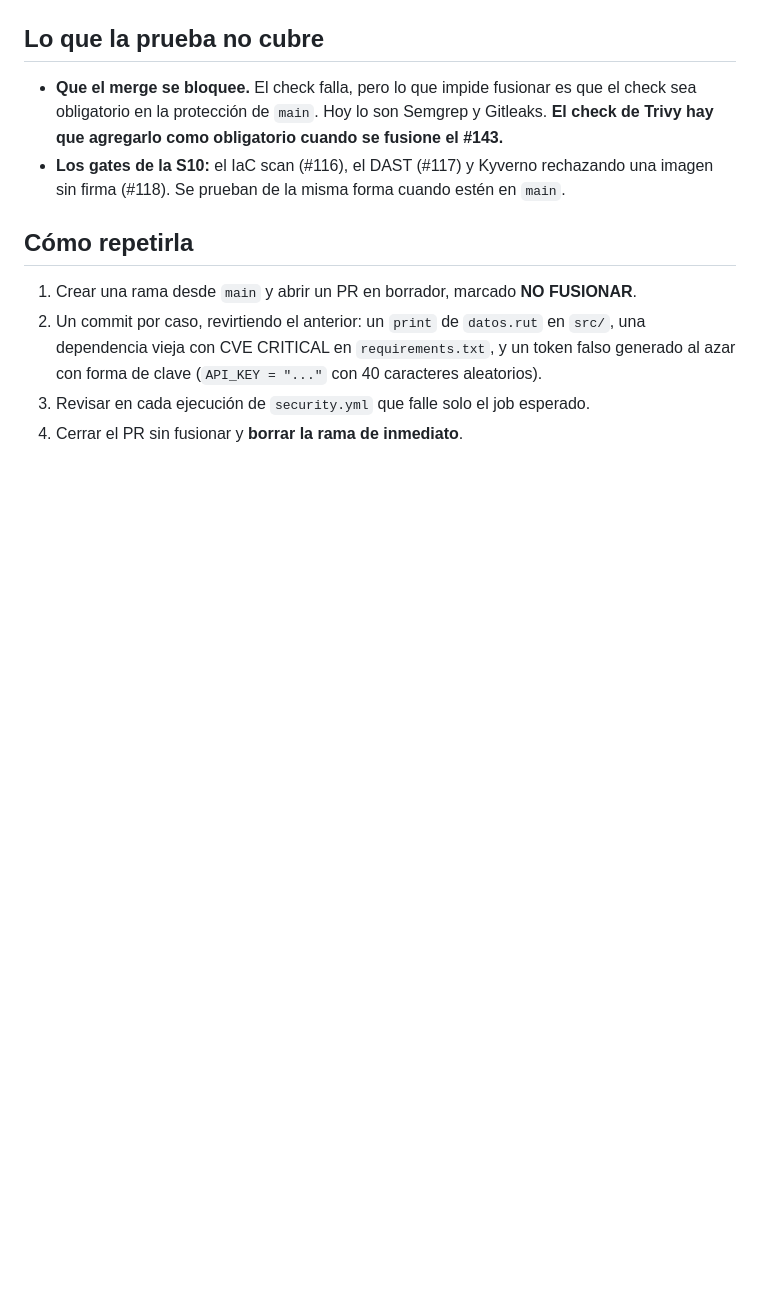
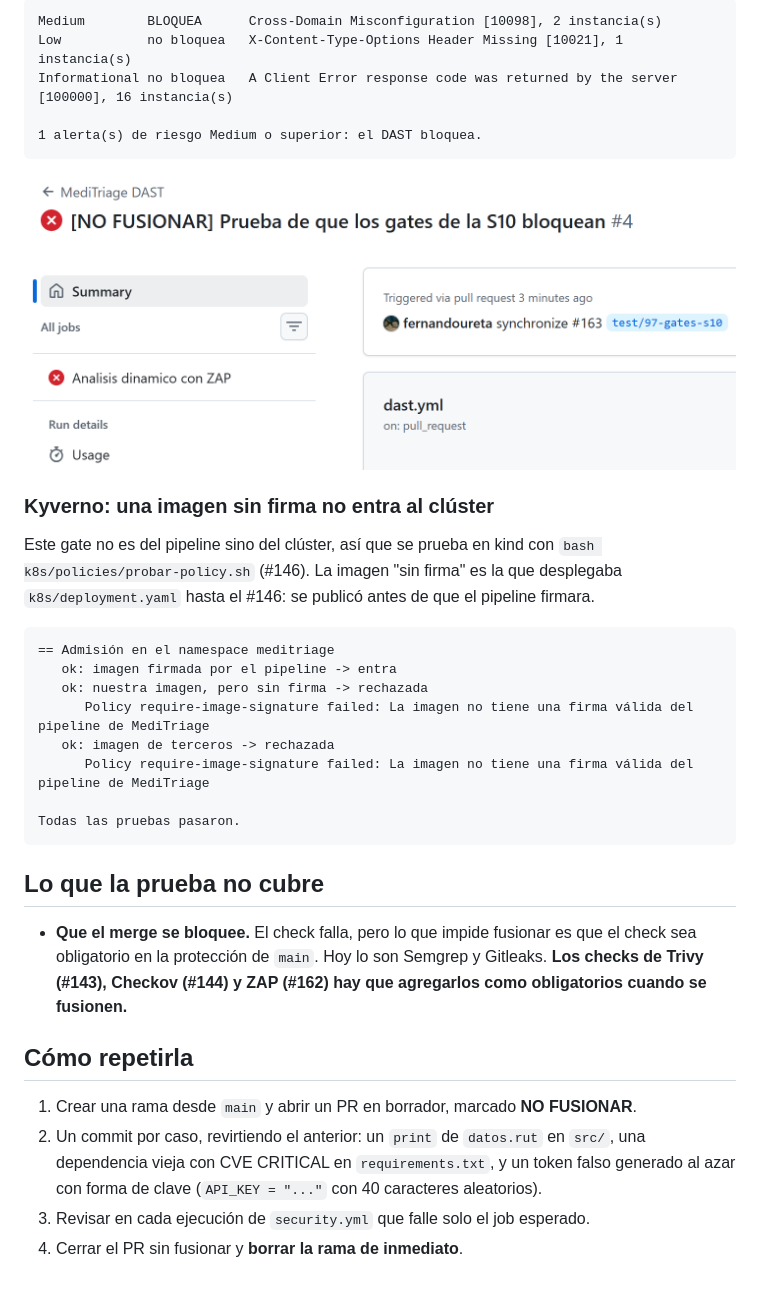
Before and after one commit to constanzavaldiviadiaz-svg/meditriage, a Markdown page: docs/qa/prueba-gates-seguridad.md, the part around one of its changes. GitHub-like rendering; pictures changed too: docs/qa/evidencias/gates-s10-2-dast.png (added); blank space fills up the shorter version.

````diff
--- a/docs/qa/prueba-gates-seguridad.md
+++ b/docs/qa/prueba-gates-seguridad.md
@@ -114,10 +143,35 @@ procedimiento está en `docs/security/secretos.md`.
+```text
+Medium        BLOQUEA      Cross-Domain Misconfiguration [10098], 2 instancia(s)
+Low           no bloquea   X-Content-Type-Options Header Missing [10021], 1 instancia(s)
+Informational no bloquea   A Client Error response code was returned by the server [100000], 16 instancia(s)
+
+1 alerta(s) de riesgo Medium o superior: el DAST bloquea.
+```
+
+![Solo falla el job de ZAP](evidencias/gates-s10-2-dast.png)
+
+### Kyverno: una imagen sin firma no entra al clúster
+
+Este gate no es del pipeline sino del clúster, así que se prueba en kind con
+`bash k8s/policies/probar-policy.sh` (#146). La imagen "sin firma" es la que desplegaba
+`k8s/deployment.yaml` hasta el #146: se publicó antes de que el pipeline firmara.
+
+```text
+== Admisión en el namespace meditriage
+   ok: imagen firmada por el pipeline -> entra
+   ok: nuestra imagen, pero sin firma -> rechazada
+      Policy require-image-signature failed: La imagen no tiene una firma válida del pipeline de MediTriage
+   ok: imagen de terceros -> rechazada
+      Policy require-image-signature failed: La imagen no tiene una firma válida del pipeline de MediTriage
+
+Todas las pruebas pasaron.
+```
+
 ## Lo que la prueba no cubre
 
 - **Que el merge se bloquee.** El check falla, pero lo que impide fusionar es que el check sea
-  obligatorio en la protección de `main`. Hoy lo son Semgrep y Gitleaks. **El check de Trivy
-  hay que agregarlo como obligatorio cuando se fusione el #143.**
-- **Los gates de la S10:** el IaC scan (#116), el DAST (#117) y Kyverno rechazando una imagen
-  sin firma (#118). Se prueban de la misma forma cuando estén en `main`.
+  obligatorio en la protección de `main`. Hoy lo son Semgrep y Gitleaks. **Los checks de Trivy
+  (#143), Checkov (#144) y ZAP (#162) hay que agregarlos como obligatorios cuando se fusionen.**
 
 ## Cómo repetirla
 
````
Also changed, not shown: other parts of docs/qa/prueba-gates-seguridad.md (+29 -0 lines), docs/qa/evidencias/gates-s10-1-checkov.png (added).
